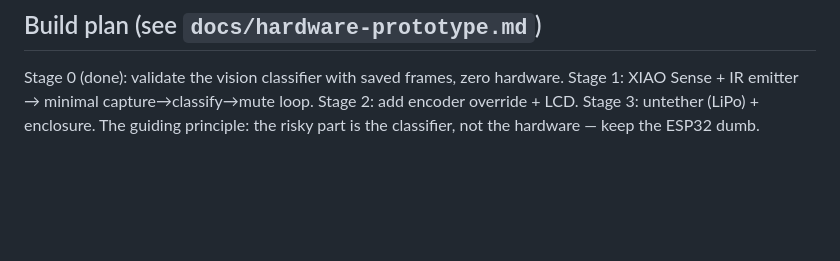
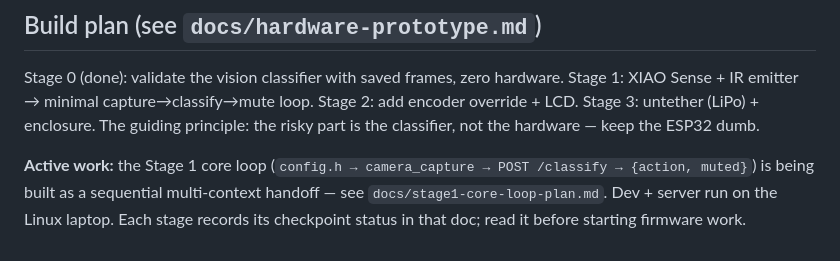
Before and after one commit to voqk/adaloghole, a Markdown page: CLAUDE.md, the part around the change. Drawn GitHub-style; blank space fills up the shorter version.

```diff
--- a/CLAUDE.md
+++ b/CLAUDE.md
@@ -55,3 +55,5 @@ pio device monitor      # serial @ 115200
 ## Build plan (see `docs/hardware-prototype.md`)
 
 Stage 0 (done): validate the vision classifier with saved frames, zero hardware. Stage 1: XIAO Sense + IR emitter → minimal capture→classify→mute loop. Stage 2: add encoder override + LCD. Stage 3: untether (LiPo) + enclosure. The guiding principle: the risky part is the classifier, not the hardware — keep the ESP32 dumb.
+
+**Active work:** the Stage 1 core loop (`config.h → camera_capture → POST /classify → {action, muted}`) is being built as a sequential multi-context handoff — see `docs/stage1-core-loop-plan.md`. Dev + server run on the Linux laptop. Each stage records its checkpoint status in that doc; read it before starting firmware work.
```
Also changed, not shown: docs/stage1-core-loop-plan.md (added, +244 -0 lines).
